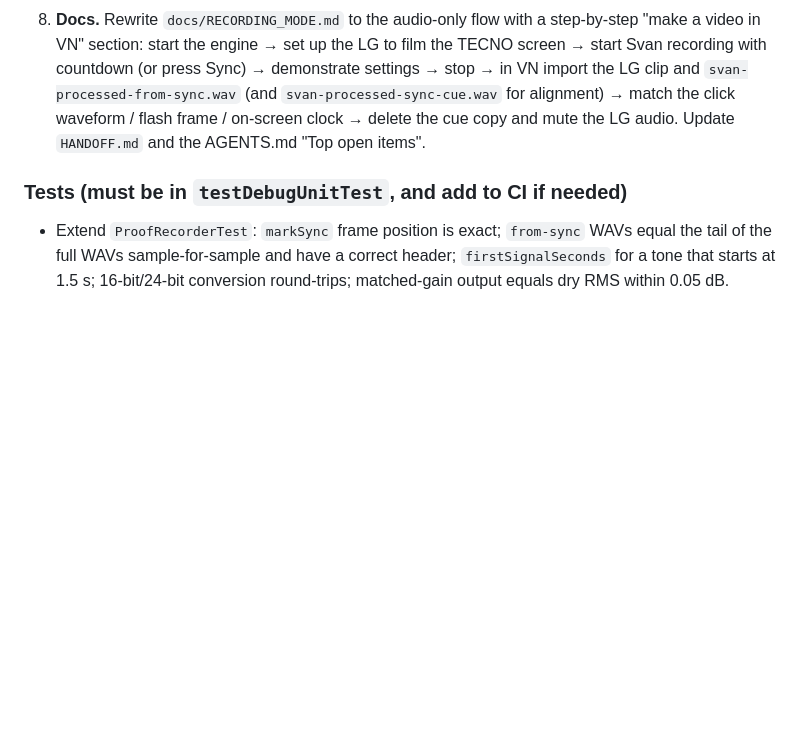
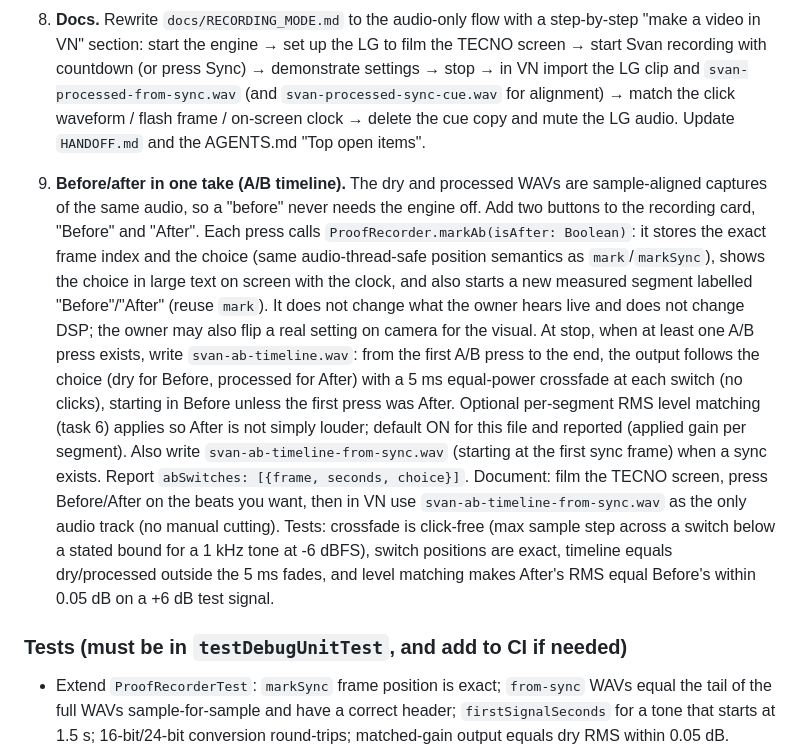
Before and after one commit to iamhariize-maker/Equalizer-app, a Markdown page: docs/CODEX_RECORDING_MODE.md, the part around the change. GitHub-like rendering; blank space fills up the shorter version.

Commit message:
Codex brief: before/after A/B timeline from the aligned dry and processed streams
Co-Authored-By: Claude Sonnet 5.5 <noreply@anthropic.com>
Claude-Session: https://claude.ai/code/session_015zS78qbbuJv6XRMZauapBb

```diff
--- a/docs/CODEX_RECORDING_MODE.md
+++ b/docs/CODEX_RECORDING_MODE.md
@@ -81,6 +81,23 @@ Bluetooth or acoustic measurement.
    `svan-processed-sync-cue.wav` for alignment) → match the click waveform / flash frame / on-screen clock →
    delete the cue copy and mute the LG audio. Update `HANDOFF.md` and the AGENTS.md "Top open items".
 
+9. **Before/after in one take (A/B timeline).** The dry and processed WAVs are sample-aligned captures of the same
+   audio, so a "before" never needs the engine off. Add two buttons to the recording card, "Before" and "After".
+   Each press calls `ProofRecorder.markAb(isAfter: Boolean)`: it stores the exact frame index and the choice (same
+   audio-thread-safe position semantics as `mark`/`markSync`), shows the choice in large text on screen with the
+   clock, and also starts a new measured segment labelled "Before"/"After" (reuse `mark`). It does not change what
+   the owner hears live and does not change DSP; the owner may also flip a real setting on camera for the visual.
+   At stop, when at least one A/B press exists, write `svan-ab-timeline.wav`: from the first A/B press to the end,
+   the output follows the choice (dry for Before, processed for After) with a 5 ms equal-power crossfade at each
+   switch (no clicks), starting in Before unless the first press was After. Optional per-segment RMS level
+   matching (task 6) applies so After is not simply louder; default ON for this file and reported (applied gain
+   per segment). Also write `svan-ab-timeline-from-sync.wav` (starting at the first sync frame) when a sync exists.
+   Report `abSwitches: [{frame, seconds, choice}]`. Document: film the TECNO screen, press Before/After on the
+   beats you want, then in VN use `svan-ab-timeline-from-sync.wav` as the only audio track (no manual cutting).
+   Tests: crossfade is click-free (max sample step across a switch below a stated bound for a 1 kHz tone at
+   -6 dBFS), switch positions are exact, timeline equals dry/processed outside the 5 ms fades, and level matching
+   makes After's RMS equal Before's within 0.05 dB on a +6 dB test signal.
+
 ### Tests (must be in `testDebugUnitTest`, and add to CI if needed)
 - Extend `ProofRecorderTest`: `markSync` frame position is exact; `from-sync` WAVs equal the tail of the full
   WAVs sample-for-sample and have a correct header; `firstSignalSeconds` for a tone that starts at 1.5 s;
```
